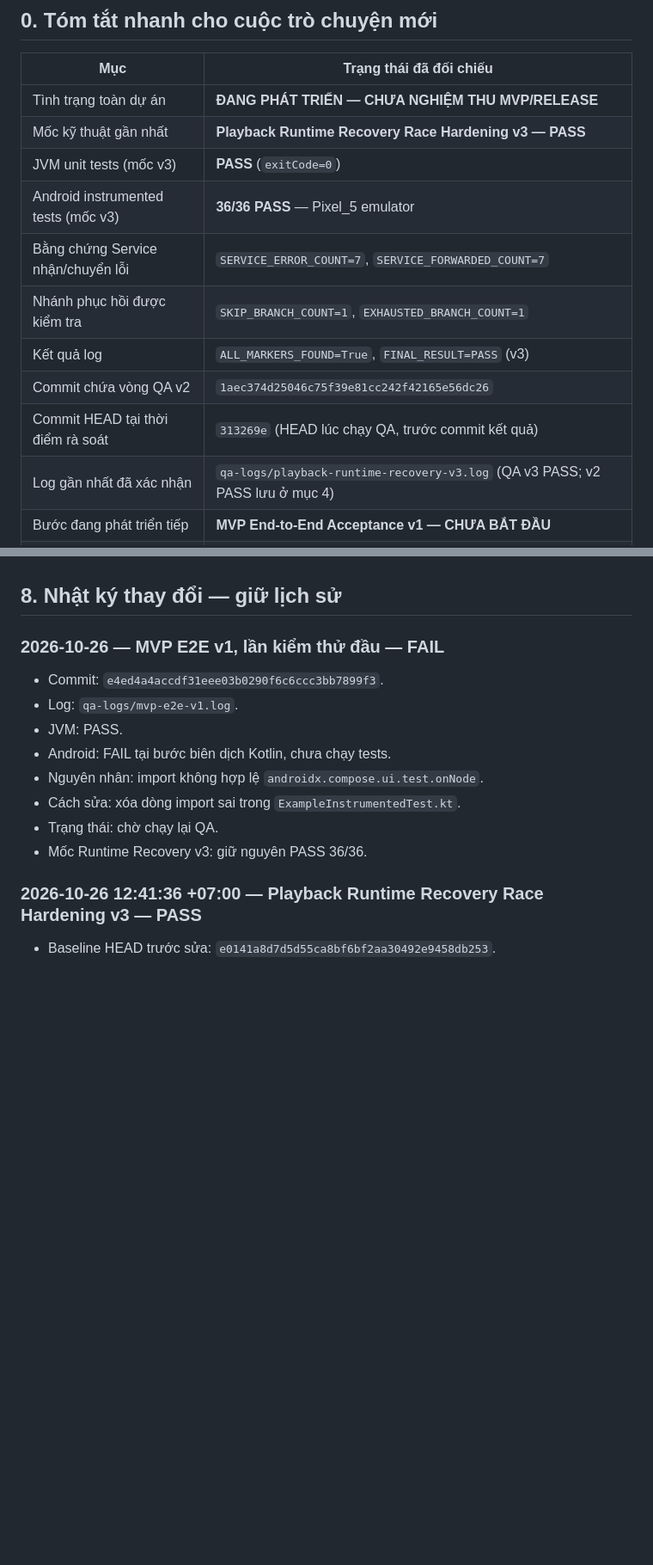
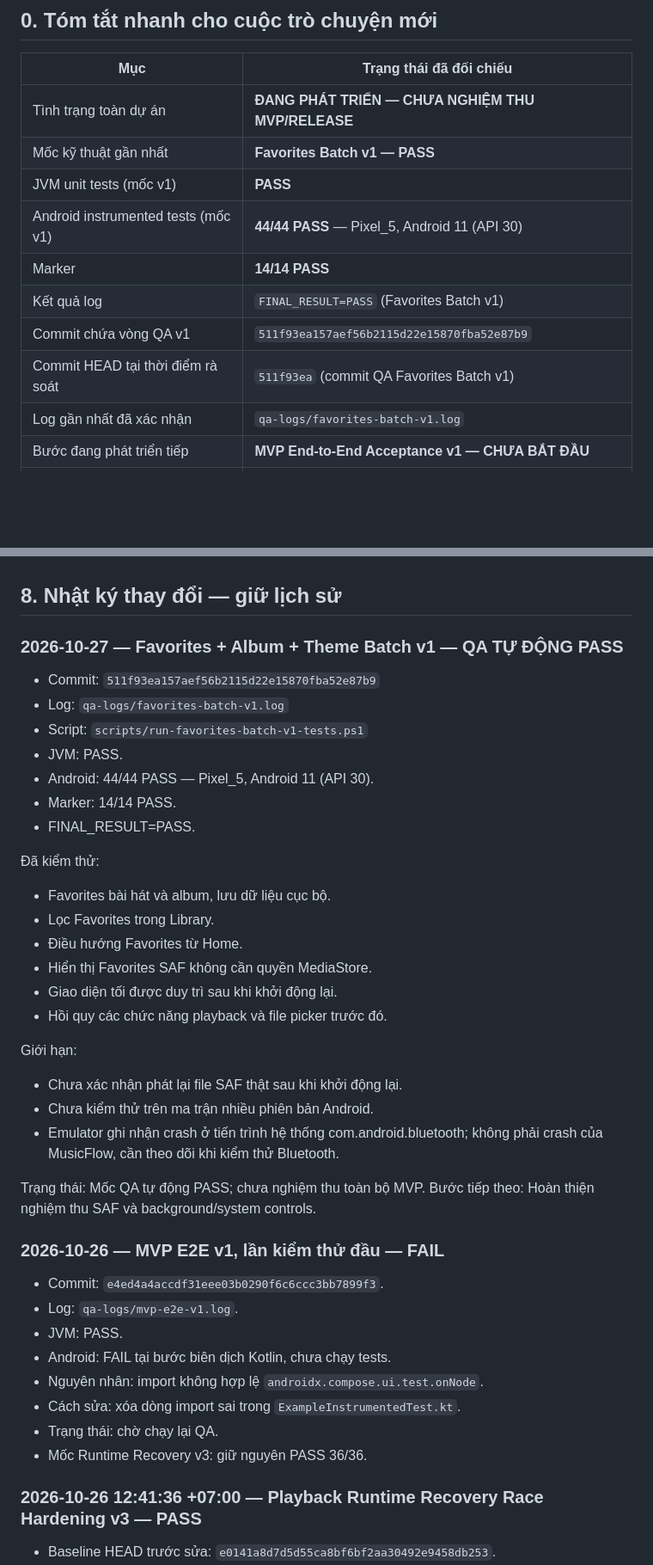
Before and after one commit to huan26677/MusicFlow-Android, a Markdown page: docs/Ke_Hoach_Du_An.md, 2 parts joined by grey strips. Shown at 86% size. Rendered like a GitHub page; blank space fills up the shorter version.

Commit message:
docs: record Favorites Batch v1 QA pass and next milestones

```diff
--- a/docs/Ke_Hoach_Du_An.md
+++ b/docs/Ke_Hoach_Du_An.md
@@ -9,13 +9,12 @@
 | Mục | Trạng thái đã đối chiếu |
 |---|---|
 | Tình trạng toàn dự án | **ĐANG PHÁT TRIỂN — CHƯA NGHIỆM THU MVP/RELEASE** |
-| Mốc kỹ thuật gần nhất | **Playback Runtime Recovery Race Hardening v3 — PASS** |
-| JVM unit tests (mốc v3) | **PASS** (`exitCode=0`) |
-| Android instrumented tests (mốc v3) | **36/36 PASS** — Pixel_5 emulator |
-| Bằng chứng Service nhận/chuyển lỗi | `SERVICE_ERROR_COUNT=7`, `SERVICE_FORWARDED_COUNT=7` |
-| Nhánh phục hồi được kiểm tra | `SKIP_BRANCH_COUNT=1`, `EXHAUSTED_BRANCH_COUNT=1` |
-| Kết quả log | `ALL_MARKERS_FOUND=True`, `FINAL_RESULT=PASS` (v3) |
-| Commit chứa vòng QA v2 | `1aec374d25046c75f39e81cc242f42165e56dc26` |
-| Commit HEAD tại thời điểm rà soát | `313269e` (HEAD lúc chạy QA, trước commit kết quả) |
-| Log gần nhất đã xác nhận | `qa-logs/playback-runtime-recovery-v3.log` (QA v3 PASS; v2 PASS lưu ở mục 4) |
+| Mốc kỹ thuật gần nhất | **Favorites Batch v1 — PASS** |
+| JVM unit tests (mốc v1) | **PASS** |
+| Android instrumented tests (mốc v1) | **44/44 PASS** — Pixel_5, Android 11 (API 30) |
+| Marker | **14/14 PASS** |
+| Kết quả log | `FINAL_RESULT=PASS` (Favorites Batch v1) |
+| Commit chứa vòng QA v1 | `511f93ea157aef56b2115d22e15870fba52e87b9` |
+| Commit HEAD tại thời điểm rà soát | `511f93ea` (commit QA Favorites Batch v1) |
+| Log gần nhất đã xác nhận | `qa-logs/favorites-batch-v1.log` |
 | Bước đang phát triển tiếp | **MVP End-to-End Acceptance v1 — CHƯA BẮT ĐẦU** |
@@ -216,6 +216,34 @@ Phân biệt ba thuật ngữ: **Đã triển khai** = có code; **QA PASS** = c
 - **Mục 1/2/7:** sửa khi môi trường, mục tiêu hay quy trình thay đổi.
 
 ## 8. Nhật ký thay đổi — giữ lịch sử
+
+### 2026-10-27 — Favorites + Album + Theme Batch v1 — QA TỰ ĐỘNG PASS
+
+- Commit: `511f93ea157aef56b2115d22e15870fba52e87b9`
+- Log: `qa-logs/favorites-batch-v1.log`
+- Script: `scripts/run-favorites-batch-v1-tests.ps1`
+- JVM: PASS.
+- Android: 44/44 PASS — Pixel_5, Android 11 (API 30).
+- Marker: 14/14 PASS.
+- FINAL_RESULT=PASS.
+
+Đã kiểm thử:
+- Favorites bài hát và album, lưu dữ liệu cục bộ.
+- Lọc Favorites trong Library.
+- Điều hướng Favorites từ Home.
+- Hiển thị Favorites SAF không cần quyền MediaStore.
+- Giao diện tối được duy trì sau khi khởi động lại.
+- Hồi quy các chức năng playback và file picker trước đó.
+
+Giới hạn:
+- Chưa xác nhận phát lại file SAF thật sau khi khởi động lại.
+- Chưa kiểm thử trên ma trận nhiều phiên bản Android.
+- Emulator ghi nhận crash ở tiến trình hệ thống com.android.bluetooth;
+  không phải crash của MusicFlow, cần theo dõi khi kiểm thử Bluetooth.
+
+Trạng thái: Mốc QA tự động PASS; chưa nghiệm thu toàn bộ MVP.
+Bước tiếp theo: Hoàn thiện nghiệm thu SAF và background/system controls.
+
 
 ### 2026-10-26 — MVP E2E v1, lần kiểm thử đầu — FAIL
 - Commit: `e4ed4a4accdf31eee03b0290f6c6ccc3bb7899f3`.
```
Also changed, not shown: other parts of docs/Ke_Hoach_Du_An.md (+3 -2 lines).
